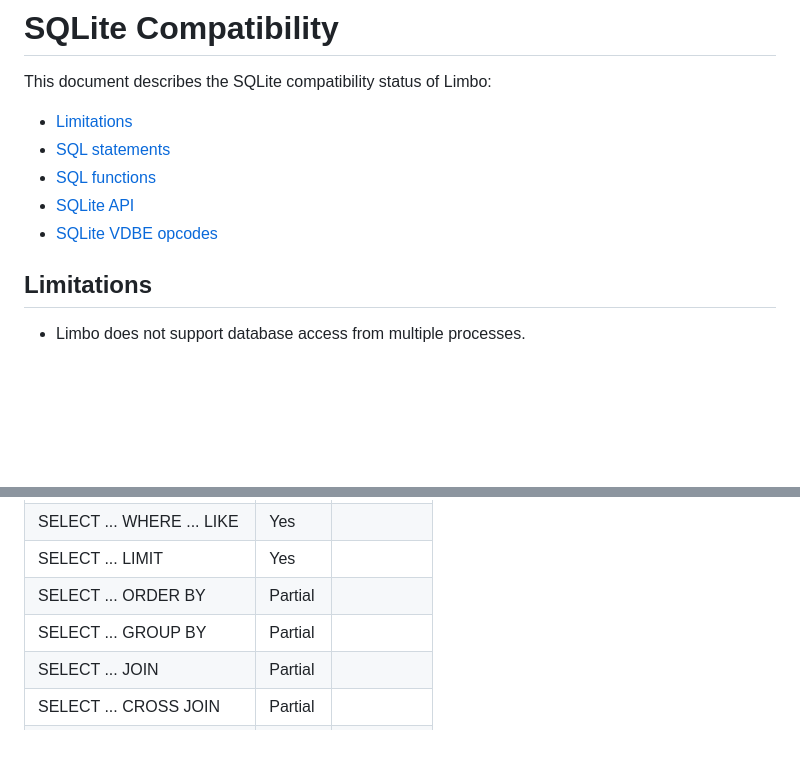
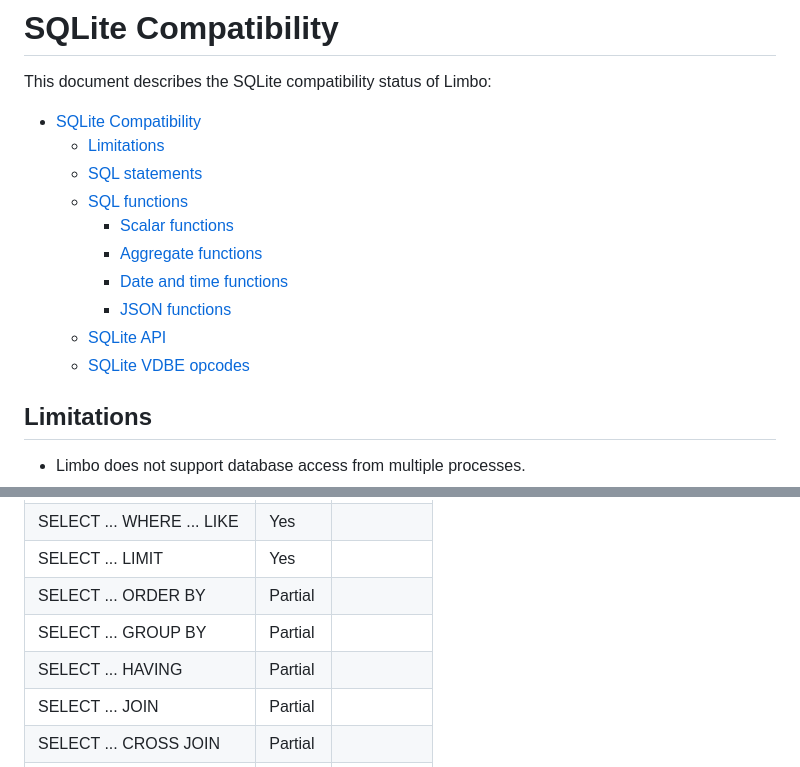
Before and after one commit to penberg/limbo, a Markdown page: COMPAT.md, 2 parts joined by grey strips. GitHub-like rendering; blank space fills up the shorter version.

Commit message:
update COMPAT

```diff
--- a/COMPAT.md
+++ b/COMPAT.md
@@ -2,11 +2,16 @@
 
 This document describes the SQLite compatibility status of Limbo:
 
-* [Limitations](#limitations)
-* [SQL statements](#sql-statements)
-* [SQL functions](#sql-functions)
-* [SQLite API](#sqlite-api)
-* [SQLite VDBE opcodes](#sqlite-vdbe-opcodes)
+- [SQLite Compatibility](#sqlite-compatibility)
+  - [Limitations](#limitations)
+  - [SQL statements](#sql-statements)
+  - [SQL functions](#sql-functions)
+    - [Scalar functions](#scalar-functions)
+    - [Aggregate functions](#aggregate-functions)
+    - [Date and time functions](#date-and-time-functions)
+    - [JSON functions](#json-functions)
+  - [SQLite API](#sqlite-api)
+  - [SQLite VDBE opcodes](#sqlite-vdbe-opcodes)
 
 ## Limitations
 
@@ -51,6 +56,7 @@ This document describes the SQLite compatibility status of Limbo:
 | SELECT ... LIMIT             | Yes     |         |
 | SELECT ... ORDER BY          | Partial |         |
 | SELECT ... GROUP BY          | Partial |         |
+| SELECT ... HAVING            | Partial |         |
 | SELECT ... JOIN              | Partial |         |
 | SELECT ... CROSS JOIN        | Partial |         |
 | SELECT ... INNER JOIN        | Partial |         |
```
